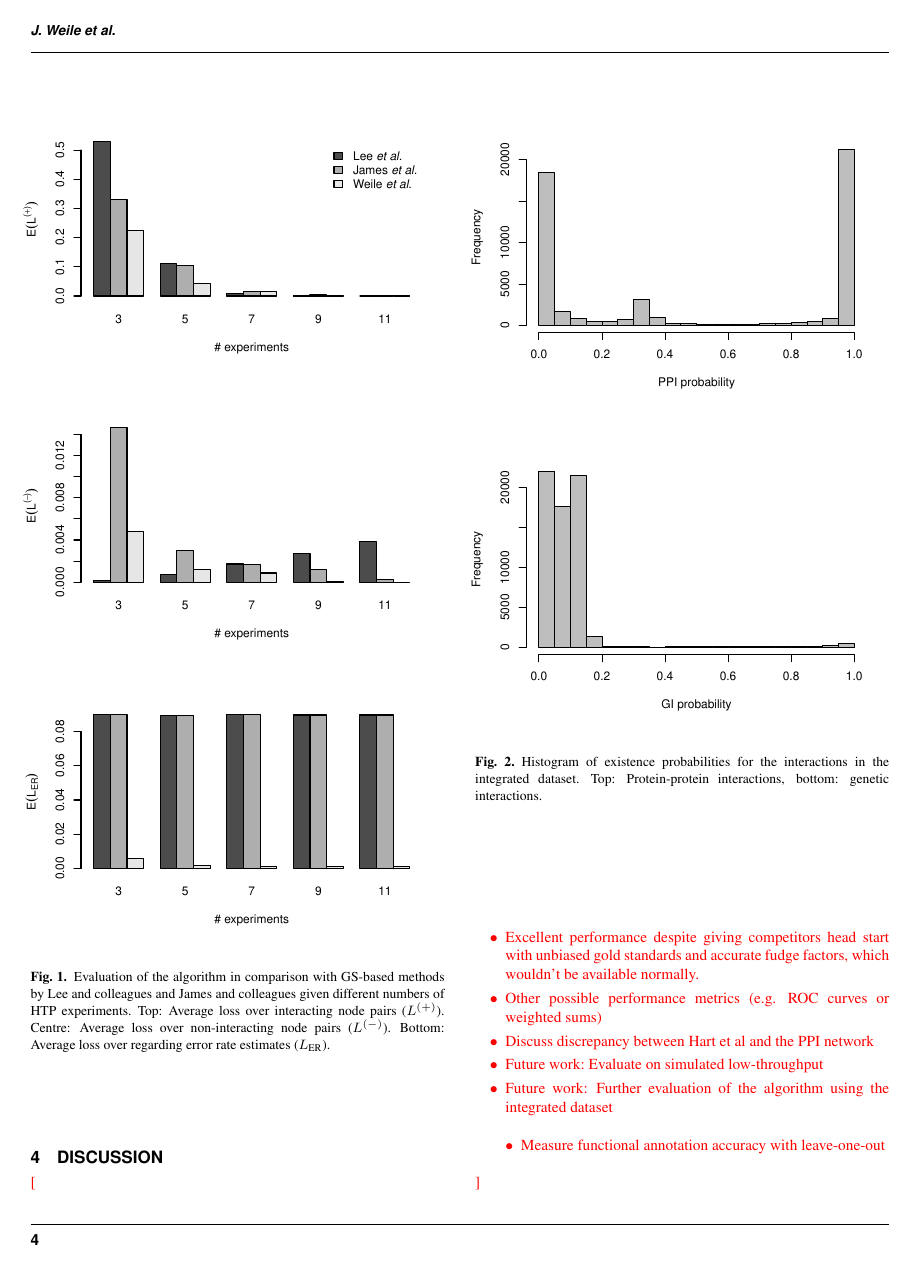
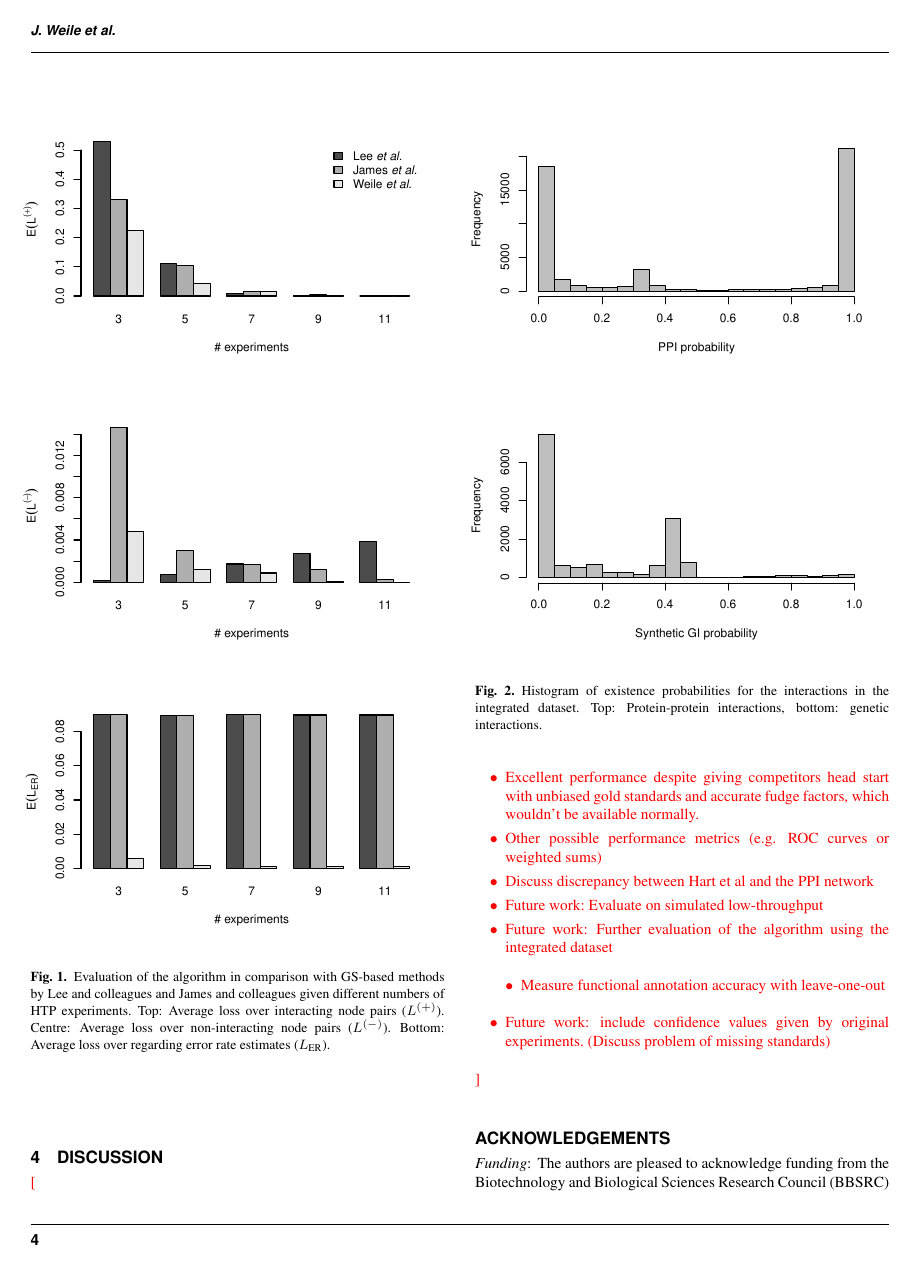
Before and after one commit to jweile/harness, a LaTeX paper (src/main/latex/paper/paper.tex): page 4 of 5. Compiled offline with pdfLaTeX.

Commit message:
updated paper figures with synthetic GI data

```diff
--- a/src/main/latex/paper/paper.tex
+++ b/src/main/latex/paper/paper.tex
@@ -247,6 +247,7 @@ Figure \ref{ppi+gi} shows histograms of the existence probabilities for physical
   \begin{itemize}
     \item Measure functional annotation accuracy with leave-one-out
   \end{itemize}
+  \item Future work: include confidence values given by original experiments. (Discuss problem of missing standards)
 \end{itemize}
 }
 
```
Also changed, not shown: src/main/latex/paper/fig1.pdf, src/main/latex/paper/fig2.pdf, 1 other file.
